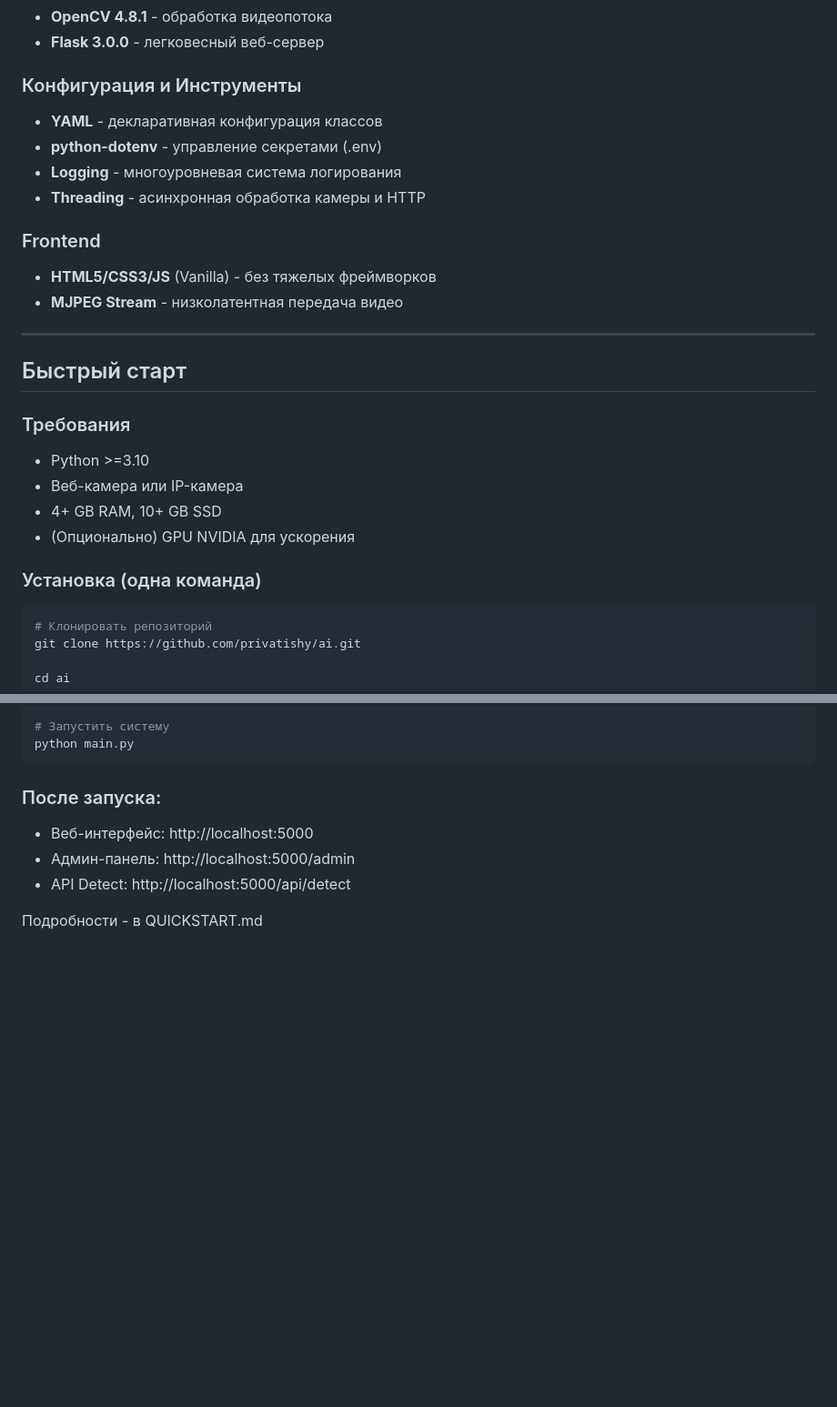
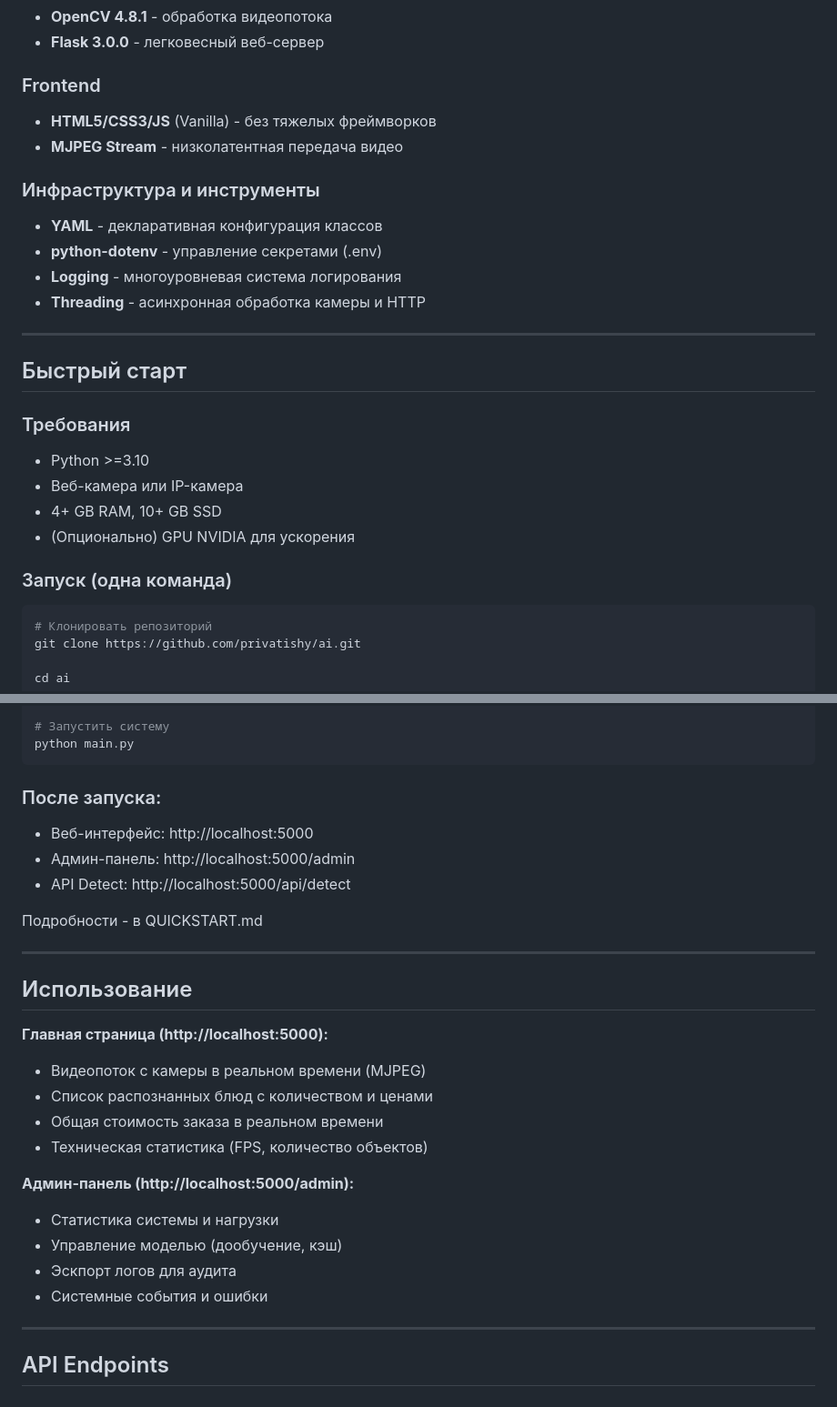
Before and after one commit to privatishy/ai, a Markdown page: README.md, 2 parts joined by grey strips. Shown at 91% size. Drawn GitHub-style; blank space fills up the shorter version.

````diff
--- a/README.md
+++ b/README.md
@@ -55,15 +55,16 @@ PKAI - работающая система автоматизации проце
 - **OpenCV 4.8.1** - обработка видеопотока
 - **Flask 3.0.0** - легковесный веб-сервер
 
-### Конфигурация и Инструменты
+### Frontend
+- **HTML5/CSS3/JS** (Vanilla) - без тяжелых фреймворков
+- **MJPEG Stream** - низколатентная передача видео
+
+### Инфраструктура и инструменты
 - **YAML** - декларативная конфигурация классов
 - **python-dotenv** - управление секретами (.env)
 - **Logging** - многоуровневая система логирования
 - **Threading** - асинхронная обработка камеры и HTTP
 
-### Frontend
-- **HTML5/CSS3/JS** (Vanilla) - без тяжелых фреймворков
-- **MJPEG Stream** - низколатентная передача видео
 
 ---
 
@@ -75,7 +76,7 @@ PKAI - работающая система автоматизации проце
 - 4+ GB RAM, 10+ GB SSD
 - (Опционально) GPU NVIDIA для ускорения
 
-### Установка (одна команда)
+### Запуск (одна команда)
 ```bash
 # Клонировать репозиторий
 git clone https://github.com/privatishy/ai.git
@@ -106,3 +107,23 @@ python main.py
 - API Detect: http://localhost:5000/api/detect
 
 Подробности - в QUICKSTART.md
+
+---
+
+## Использование
+
+**Главная страница (http://localhost:5000):**
+- Видеопоток с камеры в реальном времени (MJPEG)
+- Список распознанных блюд с количеством и ценами
+- Общая стоимость заказа в реальном времени
+- Техническая статистика (FPS, количество объектов)
+
+**Админ-панель (http://localhost:5000/admin):**
+- Статистика системы и нагрузки
+- Управление моделью (дообучение, кэш)
+- Эскпорт логов для аудита
+- Системные события и ошибки
+
+---
+
+## API Endpoints
````
